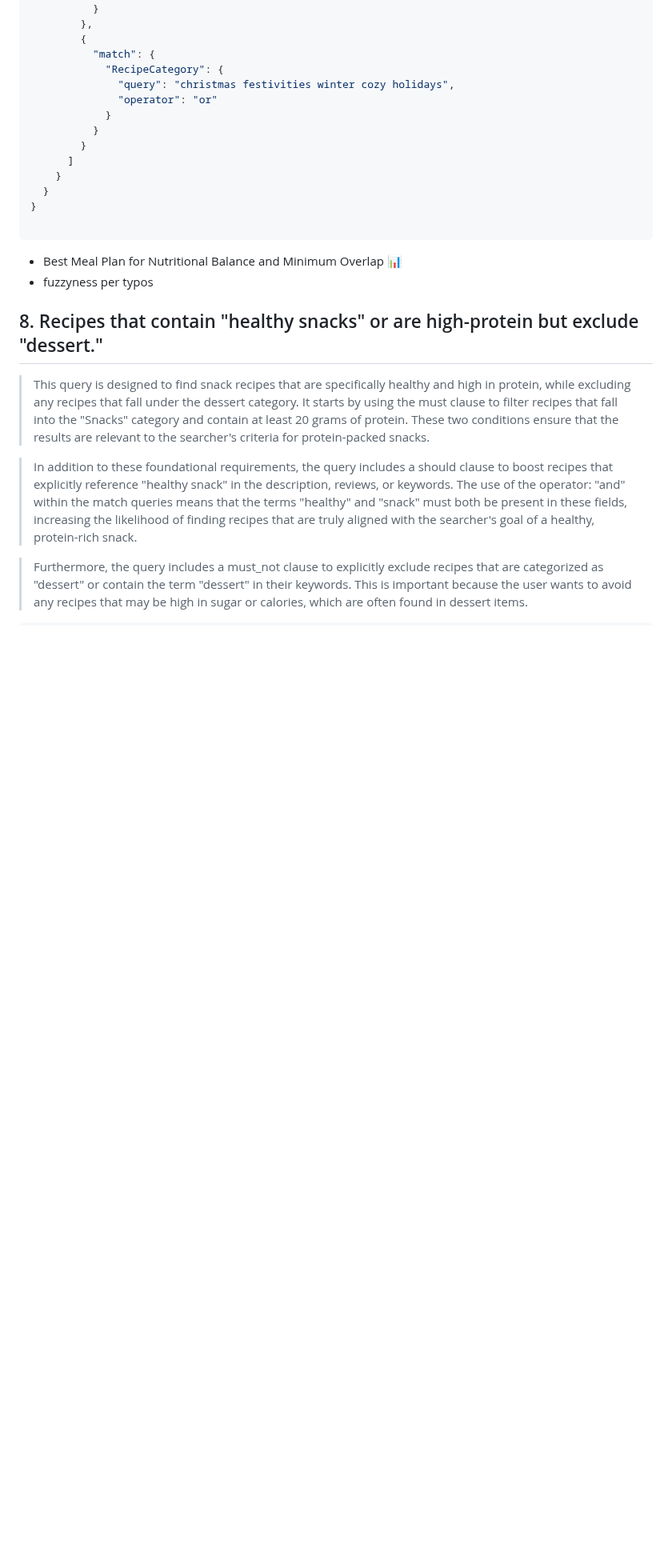
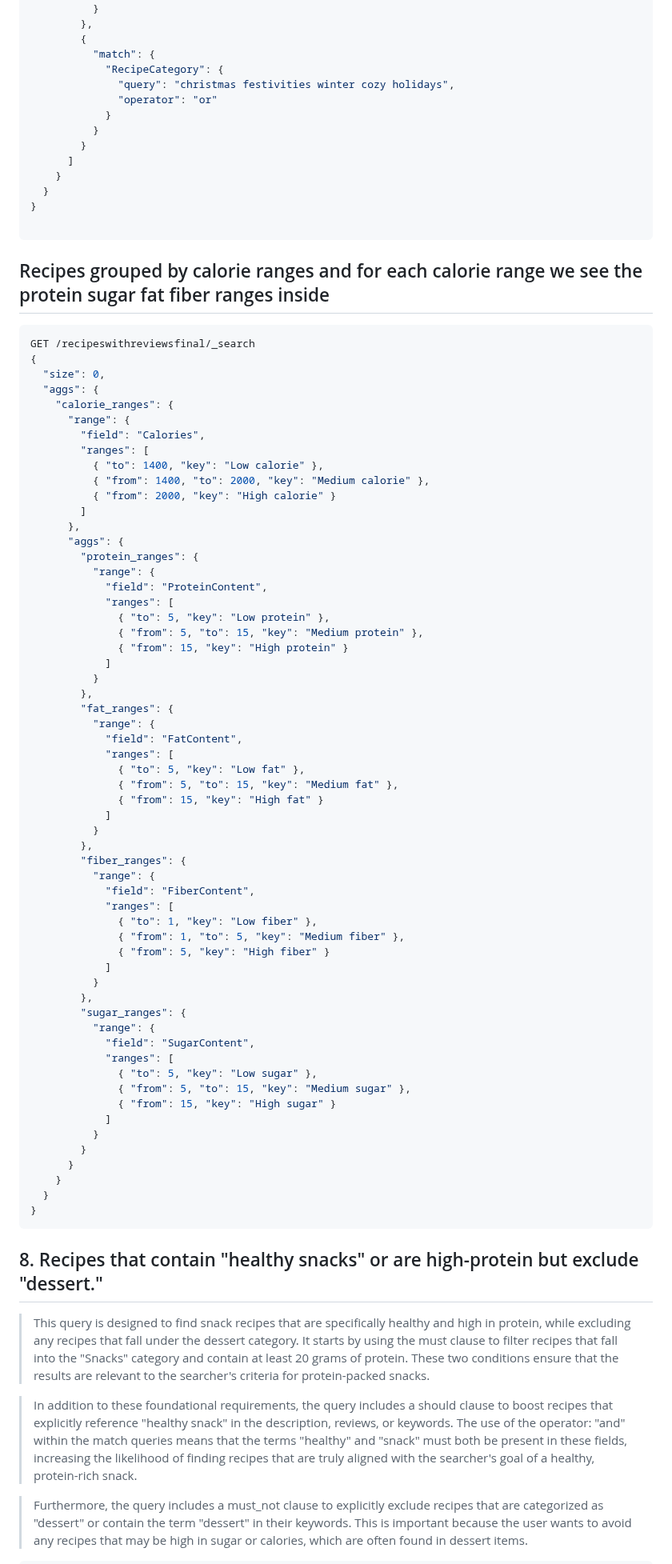
Before and after one commit to PaoloGinefra/SMBUD_project_24, a Markdown page: ideasElasticsearch.md, the part around one of its changes. Shown at 80% size. GitHub-like rendering; blank space fills up the shorter version.

````diff
--- a/ideasElasticsearch.md
+++ b/ideasElasticsearch.md
@@ -581,8 +609,67 @@ GET /recipeswithreviewsfinal/_search
 
 ```
 
-- Best Meal Plan for Nutritional Balance and Minimum Overlap 📊
-- fuzzyness per typos
+## Recipes grouped by calorie ranges and for each calorie range we see the protein sugar fat fiber ranges inside
+```json
+GET /recipeswithreviewsfinal/_search
+{
+  "size": 0,
+  "aggs": {
+    "calorie_ranges": {
+      "range": {
+        "field": "Calories",
+        "ranges": [
+          { "to": 1400, "key": "Low calorie" },
+          { "from": 1400, "to": 2000, "key": "Medium calorie" },
+          { "from": 2000, "key": "High calorie" }
+        ]
+      },
+      "aggs": {
+        "protein_ranges": {
+          "range": {
+            "field": "ProteinContent",
+            "ranges": [
+              { "to": 5, "key": "Low protein" },
+              { "from": 5, "to": 15, "key": "Medium protein" },
+              { "from": 15, "key": "High protein" }
+            ]
+          }
+        },
+        "fat_ranges": {
+          "range": {
+            "field": "FatContent",
+            "ranges": [
+              { "to": 5, "key": "Low fat" },
+              { "from": 5, "to": 15, "key": "Medium fat" },
+              { "from": 15, "key": "High fat" }
+            ]
+          }
+        },
+        "fiber_ranges": {
+          "range": {
+            "field": "FiberContent",
+            "ranges": [
+              { "to": 1, "key": "Low fiber" },
+              { "from": 1, "to": 5, "key": "Medium fiber" },
+              { "from": 5, "key": "High fiber" }
+            ]
+          }
+        },
+        "sugar_ranges": {
+          "range": {
+            "field": "SugarContent",
+            "ranges": [
+              { "to": 5, "key": "Low sugar" },
+              { "from": 5, "to": 15, "key": "Medium sugar" },
+              { "from": 15, "key": "High sugar" }
+            ]
+          }
+        }
+      }
+    }
+  }
+}
+```
 
 
 ## 8. Recipes that contain "healthy snacks" or are high-protein but exclude "dessert."
````
Also changed, not shown: other parts of ideasElasticsearch.md (+45 -39 lines).
